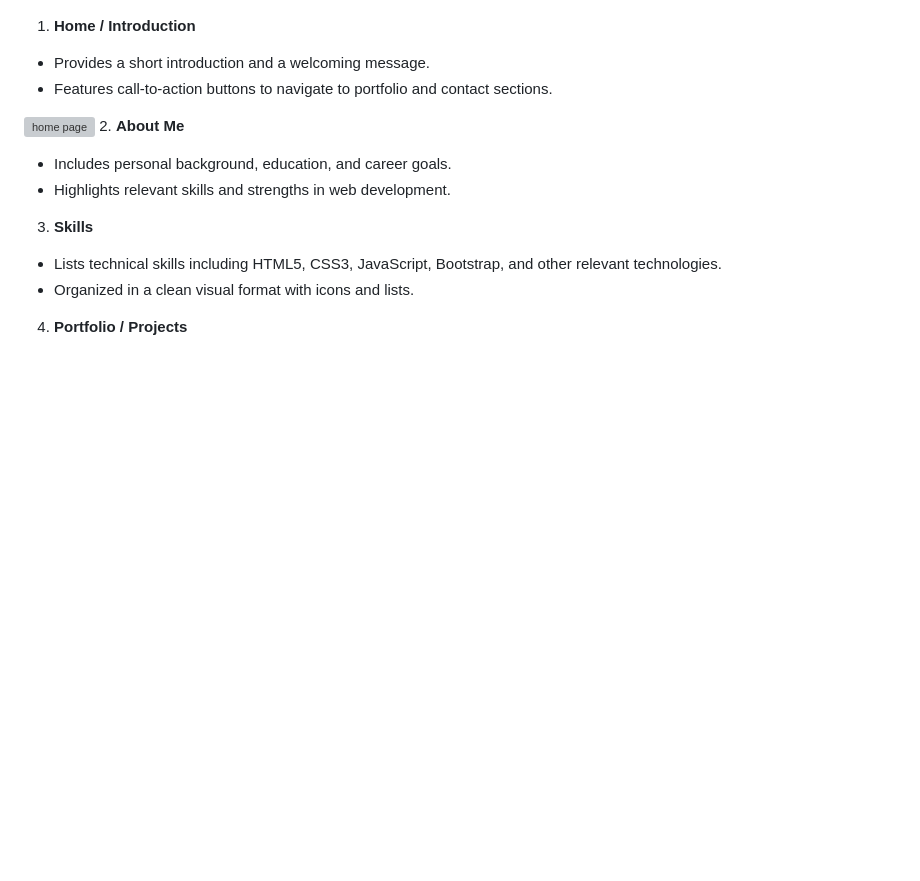
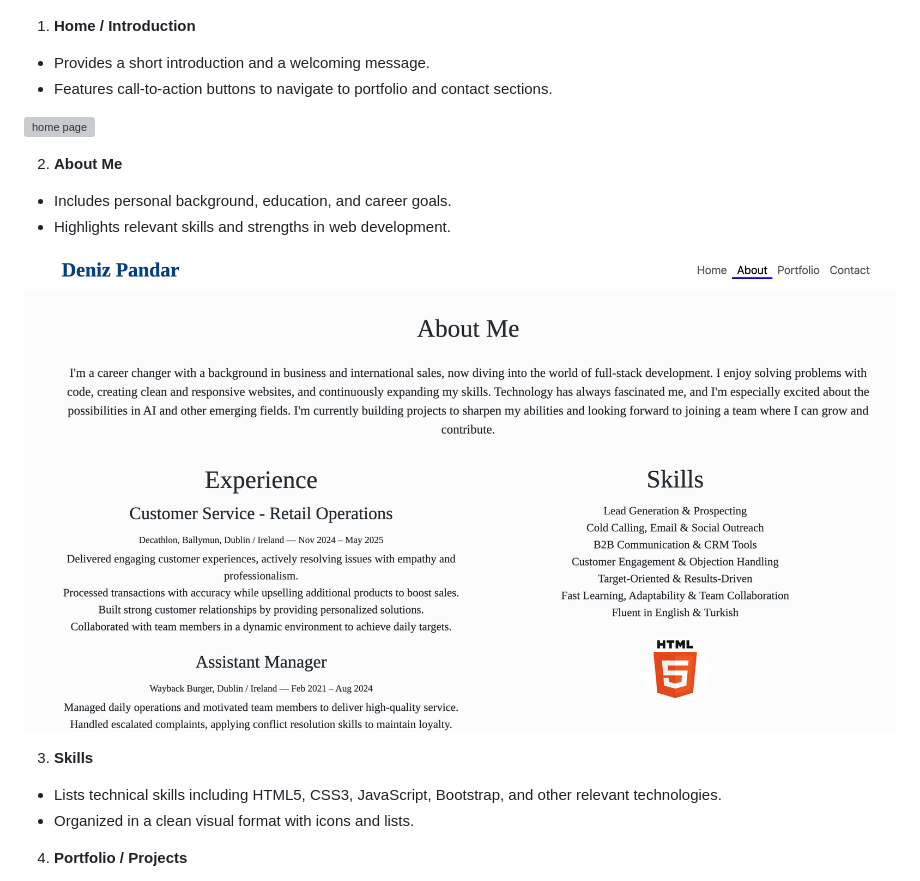
Before and after one commit to PDennise/cv-portfolio, a Markdown page: README.md, the part around the change. Drawn GitHub-style; pictures changed too: assets/images/about-screenshot.png (added); blank space fills up the shorter version; grey boxes are pictures that could not be loaded.

Commit message:
Add about screenshot and link

```diff
--- a/README.md
+++ b/README.md
@@ -46,9 +46,12 @@ Includes copyright information.
 - Features call-to-action buttons to navigate to portfolio and contact sections.
 
 ![home page](/assets/images/home-page-laptop.png)
+
 2. **About Me**
 - Includes personal background, education, and career goals.
 - Highlights relevant skills and strengths in web development.
+
+![about me](/assets/images/about-screenshot.png)
 
 3. **Skills**
 - Lists technical skills including HTML5, CSS3, JavaScript, Bootstrap, and other relevant technologies.
```
